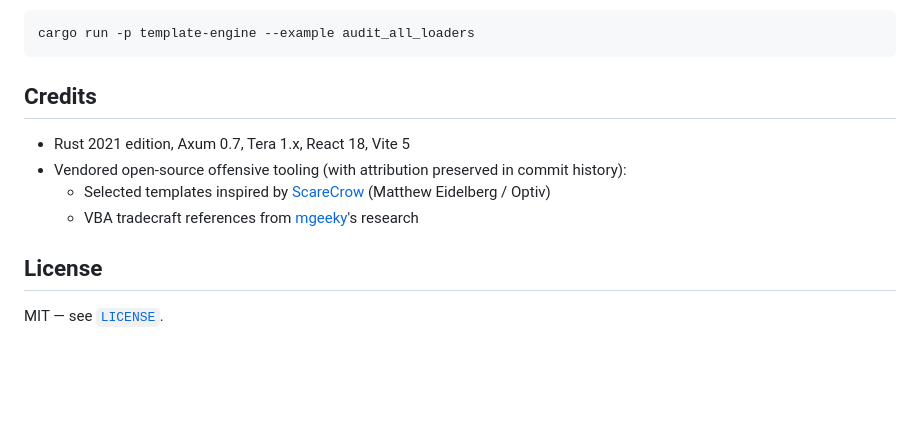
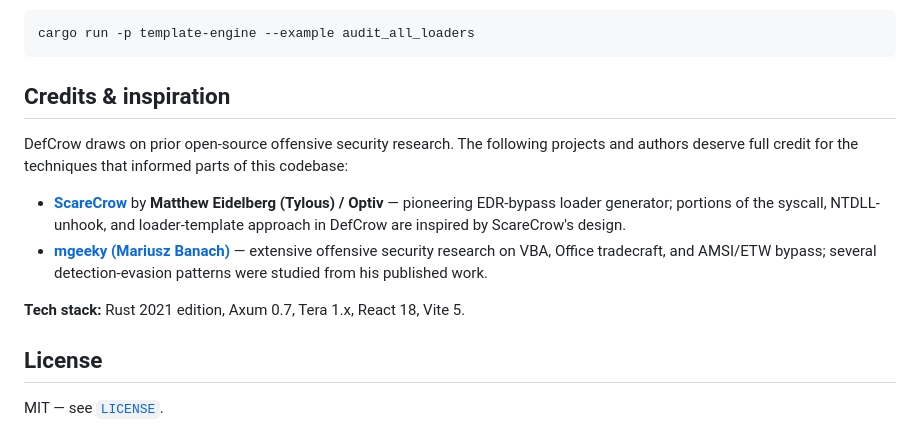
Before and after one commit to 300squarefeet/DefCrow, a Markdown page: README.md, the part around the change. Rendered like a GitHub page; blank space fills up the shorter version.

Commit message:
docs(readme): consolidate credits section with explicit attribution to ScareCrow + mgeeky research

````diff
--- a/README.md
+++ b/README.md
@@ -181,12 +181,14 @@ A standalone audit harness renders every loader against a real beacon and valida
 cargo run -p template-engine --example audit_all_loaders
 ```
 
-## Credits
+## Credits & inspiration
 
-- Rust 2021 edition, Axum 0.7, Tera 1.x, React 18, Vite 5
-- Vendored open-source offensive tooling (with attribution preserved in commit history):
-  - Selected templates inspired by [ScareCrow](https://github.com/optiv/ScareCrow) (Matthew Eidelberg / Optiv)
-  - VBA tradecraft references from [mgeeky](https://github.com/mgeeky)'s research
+DefCrow draws on prior open-source offensive security research. The following projects and authors deserve full credit for the techniques that informed parts of this codebase:
+
+- **[ScareCrow](https://github.com/optiv/ScareCrow)** by **Matthew Eidelberg (Tylous) / Optiv** — pioneering EDR-bypass loader generator; portions of the syscall, NTDLL-unhook, and loader-template approach in DefCrow are inspired by ScareCrow's design.
+- **[mgeeky (Mariusz Banach)](https://github.com/mgeeky)** — extensive offensive security research on VBA, Office tradecraft, and AMSI/ETW bypass; several detection-evasion patterns were studied from his published work.
+
+**Tech stack:** Rust 2021 edition, Axum 0.7, Tera 1.x, React 18, Vite 5.
 
 ## License
 
````
